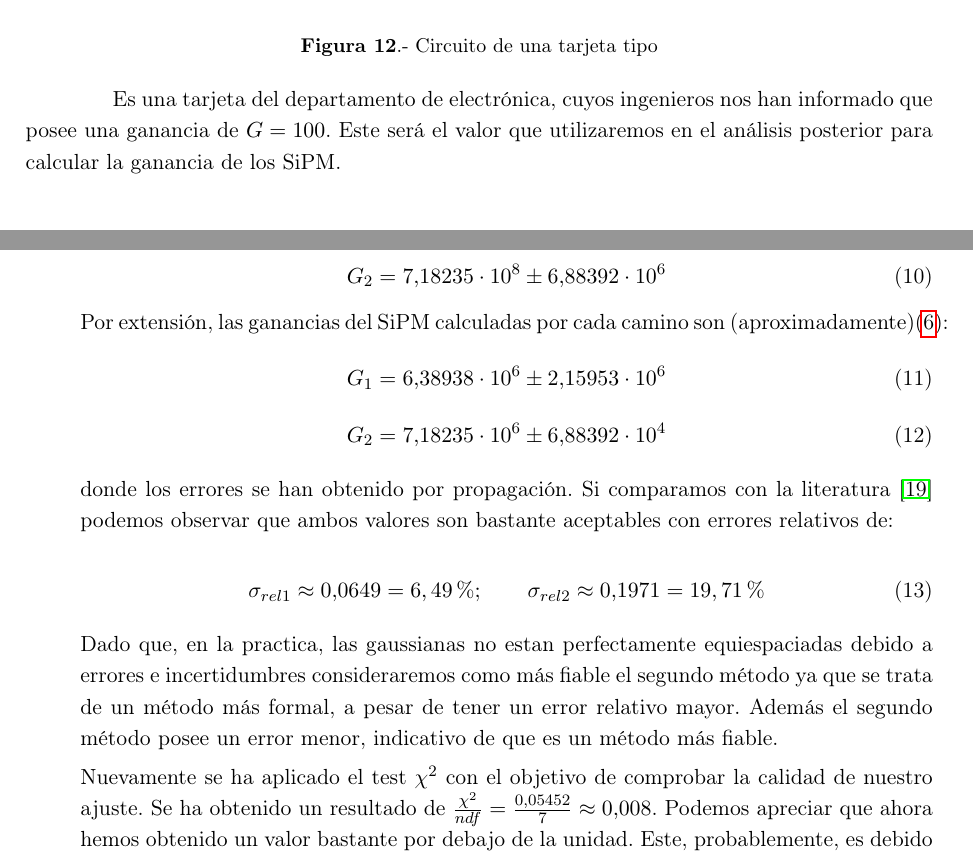
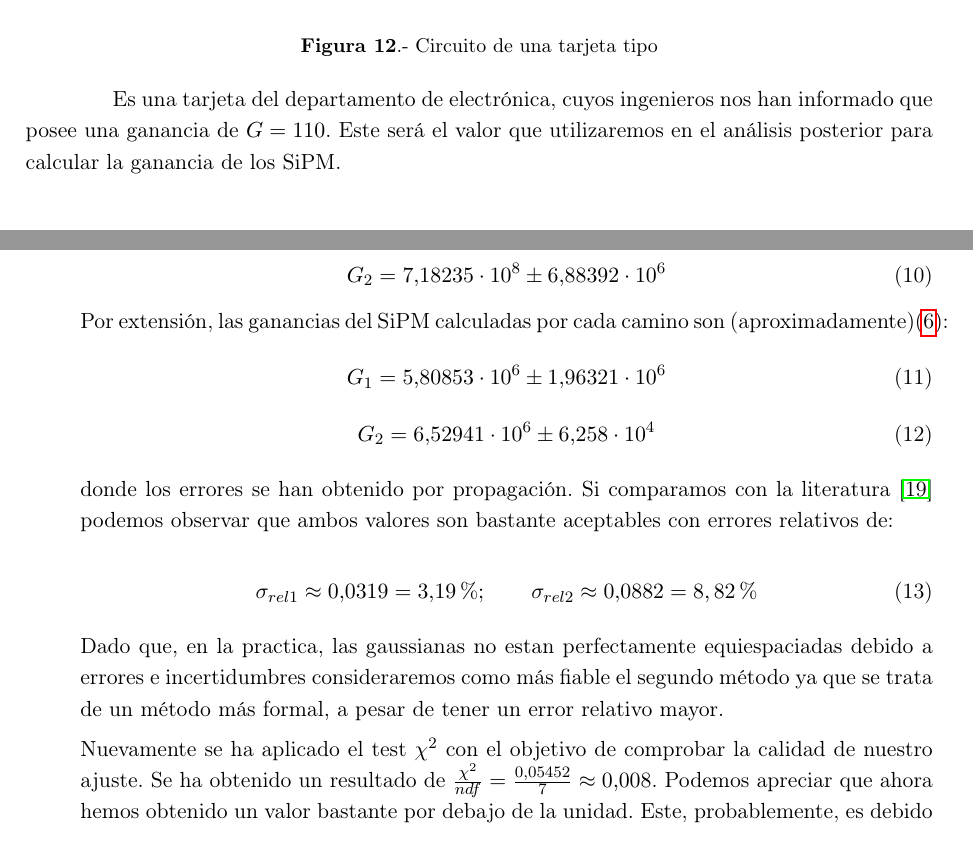
Before and after one commit to josediaz56/TFM-Marcos, a LaTeX document (main.tex, which reads Secciones/5SiPM/53CalibracionTarjeta.tex, Secciones/5SiPM/54Analisis.tex): two parts of pages 17 and 21 of 42, joined at a grey line, cut so that both start at the same text. Compiled offline with pdfLaTeX.

Commit message:
cambio ganancia tarjeta y demas

```diff
--- a/Secciones/5SiPM/53CalibracionTarjeta.tex
+++ b/Secciones/5SiPM/53CalibracionTarjeta.tex
@@ -7,6 +7,6 @@ La tarjeta empleada en el sistema, la cual puede apreciarse en la figura diez, e
 \end{figure}
 
 
-Es una tarjeta del departamento de electrónica, cuyos ingenieros nos han informado que posee una ganancia de $G=100$. Este será el valor que utilizaremos en el análisis posterior para calcular la ganancia de los SiPM.
+Es una tarjeta del departamento de electrónica, cuyos ingenieros nos han informado que posee una ganancia de $G=110$. Este será el valor que utilizaremos en el análisis posterior para calcular la ganancia de los SiPM.
 
 %Dado que no conocemos su incertidumbre consideraremos este valor como un valor sin error. Esto nos conducirá a obtener una subestimación de la incertidumbre de la ganancia de los SiPM. Sin embargo esto no tiene mayor importancia ya que será un factor constante que afectará por igual a todas las medidas y no estamos buscando determinar la ganancia de los SiPM sino únicamente sus dependencias con el voltaje y la temperatura.
--- a/Secciones/5SiPM/54Analisis.tex
+++ b/Secciones/5SiPM/54Analisis.tex
@@ -85,23 +85,23 @@ G_2=7.18235 \cdot 10^8 \pm 6.88392 \cdot 10^6
 \end{equation}
 Por extensión, las ganancias del SiPM calculadas por cada camino son (aproximadamente)$\eqref{ganancias}$:
 \begin{equation}
-G_1= 6.38938 \cdot 10^6 \pm 2.15953 \cdot 10^6
+G_1= 5.80853 \cdot 10^6 \pm 1.96321 \cdot 10^6
 \label{gananciaSiPMmetodo1}
 \end{equation}
 \begin{equation}
-G_2= 7.18235 \cdot 10^6 \pm 6.88392 \cdot 10^4
+G_2= 6.52941 \cdot 10^6 \pm 6.258 \cdot 10^4
 \label{gananciaSiPMmetodo2}
 \end{equation}
 
 donde los errores se han obtenido por propagación. Si comparamos con la literatura~\cite{datasheet SiPM} podemos observar que ambos valores son bastante aceptables con errores relativos de:
 
 \begin{equation}
-\sigma_{rel1} \approx 0.0649 = 6,49\%; \qquad \sigma_{rel2} \approx 0.1971 =19,71\%
+\sigma_{rel1} \approx 0.0319 = 3.19\%; \qquad \sigma_{rel2} \approx 0.0882 = 8,82\%
 \label{erroresgananciasSiPM}
 \end{equation}
 
 
-Dado que, en la practica, las gaussianas no estan perfectamente equiespaciadas debido a errores e incertidumbres consideraremos como más fiable el segundo método ya que se trata de un método más formal, a pesar de tener un error relativo mayor. Además el segundo método posee un error menor, indicativo de que es un método más fiable.
+Dado que, en la practica, las gaussianas no estan perfectamente equiespaciadas debido a errores e incertidumbres consideraremos como más fiable el segundo método ya que se trata de un método más formal, a pesar de tener un error relativo mayor.
 
 Nuevamente se ha aplicado el test $\chi^2$ con el objetivo de comprobar la calidad de nuestro ajuste. Se ha obtenido un resultado de $\frac{\chi^2}{ndf}=\frac{0.05452}{7}\approx 0.008$. Podemos apreciar que ahora hemos obtenido un valor bastante por debajo de la unidad. Este, probablemente, es debido a que se han sobreestimado los errores de las medidas (calculados a partir de las sigmas de las gaussianas del ajuste de la figura 15).
 
```
Also changed, not shown: 4 other files.
